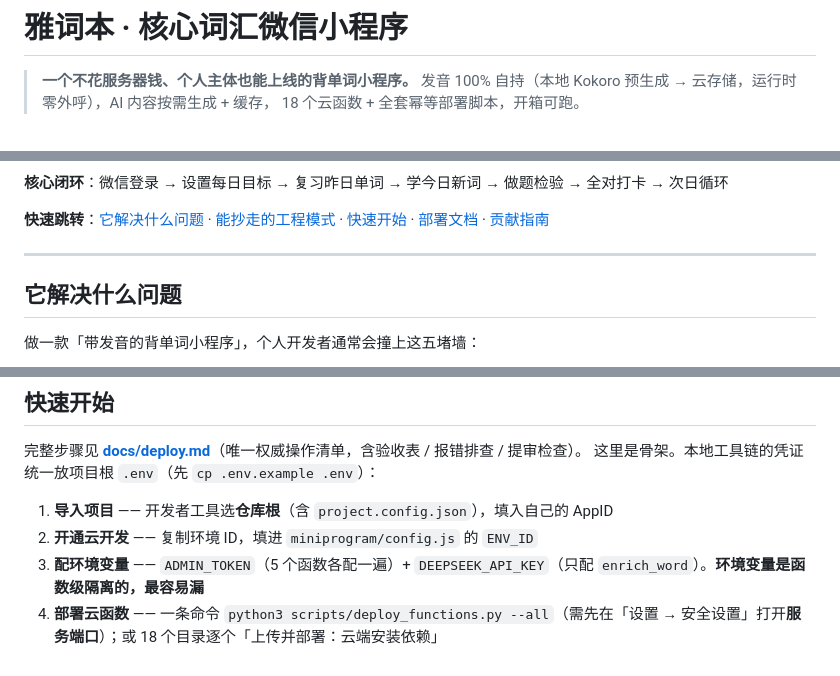
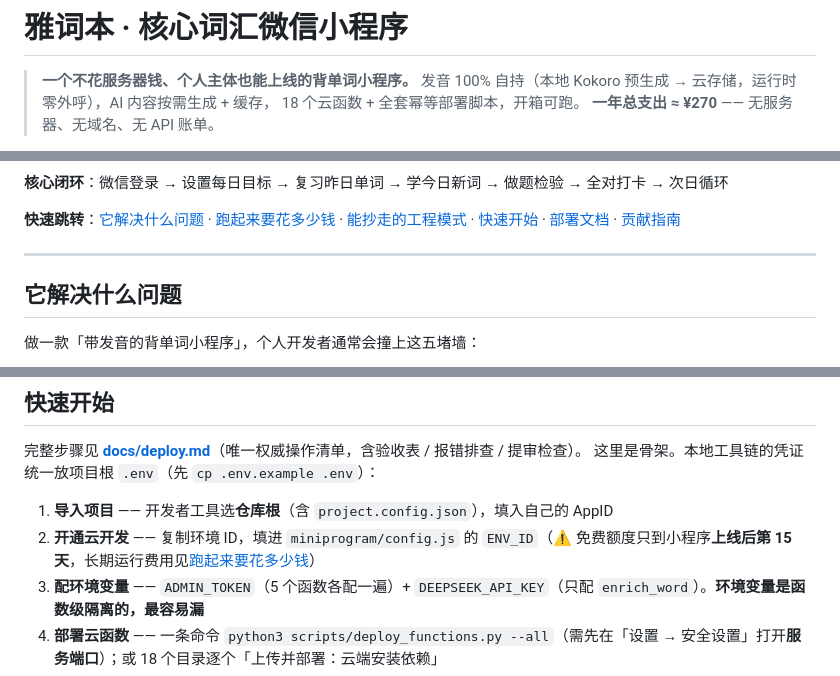
Before and after one commit to ljlong0908/ielts-vocab, a Markdown page: README.md, 3 parts joined by grey strips. Drawn GitHub-style.

```diff
--- a/README.md
+++ b/README.md
@@ -3,6 +3,7 @@
 > **一个不花服务器钱、个人主体也能上线的背单词小程序。**
 > 发音 100% 自持（本地 Kokoro 预生成 → 云存储，运行时零外呼），AI 内容按需生成 + 缓存，
 > 18 个云函数 + 全套幂等部署脚本，开箱可跑。
+> **一年总支出 ≈ ¥270** —— 无服务器、无域名、无 API 账单。
 
 [![License: MIT](https://img.shields.io/badge/License-MIT-blue.svg)](./LICENSE)
 ![Platform: WeChat MiniProgram](https://img.shields.io/badge/Platform-WeChat%20MiniProgram-07C160.svg)
@@ -12,7 +14,7 @@
 
 **核心闭环**：微信登录 → 设置每日目标 → 复习昨日单词 → 学今日新词 → 做题检验 → 全对打卡 → 次日循环
 
-**快速跳转**：[它解决什么问题](#它解决什么问题) · [能抄走的工程模式](#能抄走的工程模式) · [快速开始](#快速开始) · [部署文档](docs/deploy.md) · [贡献指南](CONTRIBUTING.md)
+**快速跳转**：[它解决什么问题](#它解决什么问题) · [跑起来要花多少钱](#跑起来要花多少钱) · [能抄走的工程模式](#能抄走的工程模式) · [快速开始](#快速开始) · [部署文档](docs/deploy.md) · [贡献指南](CONTRIBUTING.md)
 
 ---
 
@@ -110,7 +139,7 @@
 这里是骨架。本地工具链的凭证统一放项目根 `.env`（先 `cp .env.example .env`）：
 
 1. **导入项目** —— 开发者工具选**仓库根**（含 `project.config.json`），填入自己的 AppID
-2. **开通云开发** —— 复制环境 ID，填进 `miniprogram/config.js` 的 `ENV_ID`
+2. **开通云开发** —— 复制环境 ID，填进 `miniprogram/config.js` 的 `ENV_ID`（⚠️ 免费额度只到小程序**上线后第 15 天**，长期运行费用见[跑起来要花多少钱](#跑起来要花多少钱)）
 3. **配环境变量** —— `ADMIN_TOKEN`（5 个函数各配一遍）+ `DEEPSEEK_API_KEY`（只配 `enrich_word`）。**环境变量是函数级隔离的，最容易漏**
 4. **部署云函数** —— 一条命令 `python3 scripts/deploy_functions.py --all`（需先在「设置 → 安全设置」打开**服务端口**）；或 18 个目录逐个「上传并部署：云端安装依赖」
 5. **初始化数据表** —— 本地一键 `python3 scripts/init_cloud.py --apply`（建 7 个集合 + 10 条索引，幂等）。控制台跑 `init_db` 是等价备选，但它**只能建集合、不能建索引**，索引仍需自己补
```
Also changed, not shown: other parts of README.md (+39 -3 lines), docs/deploy.md (+5 -1 lines).
